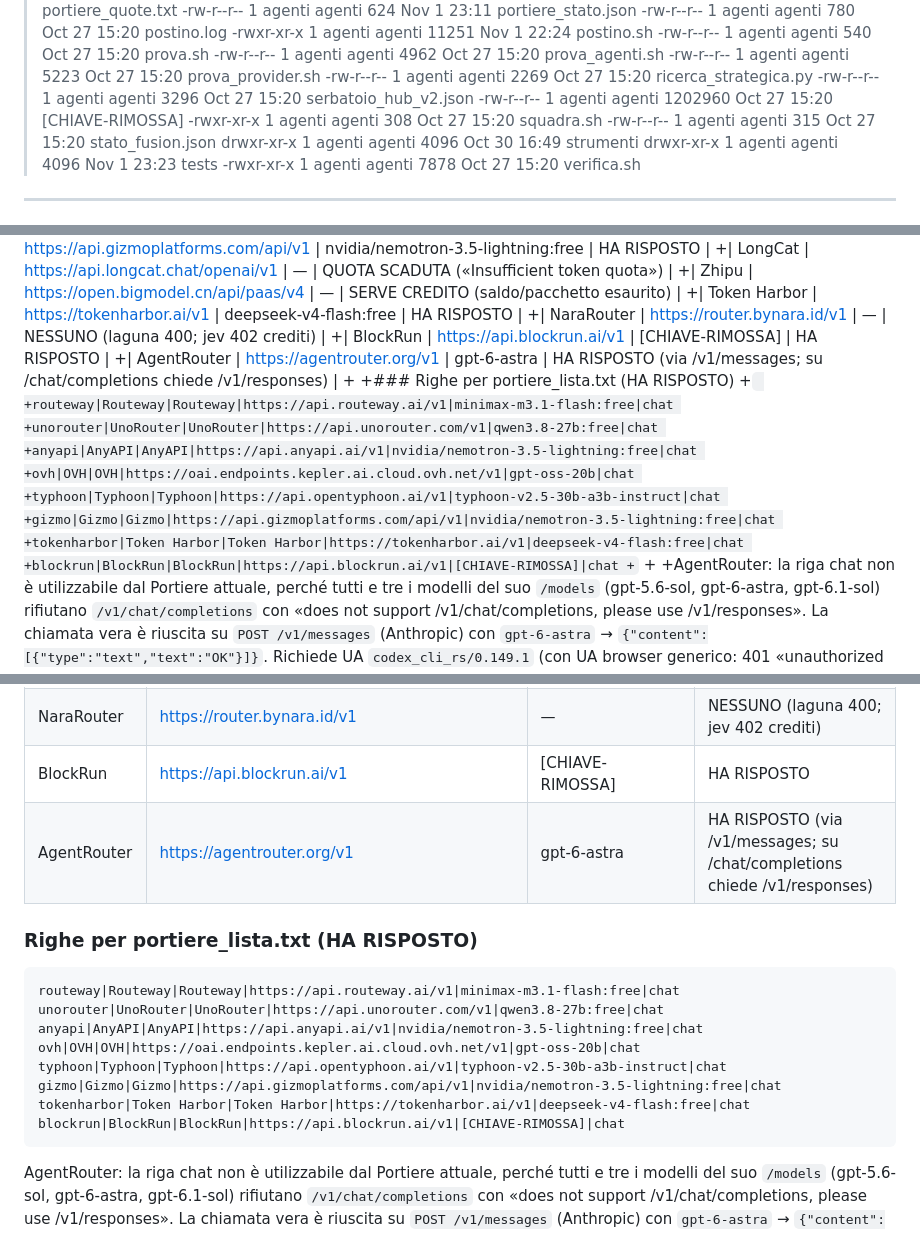
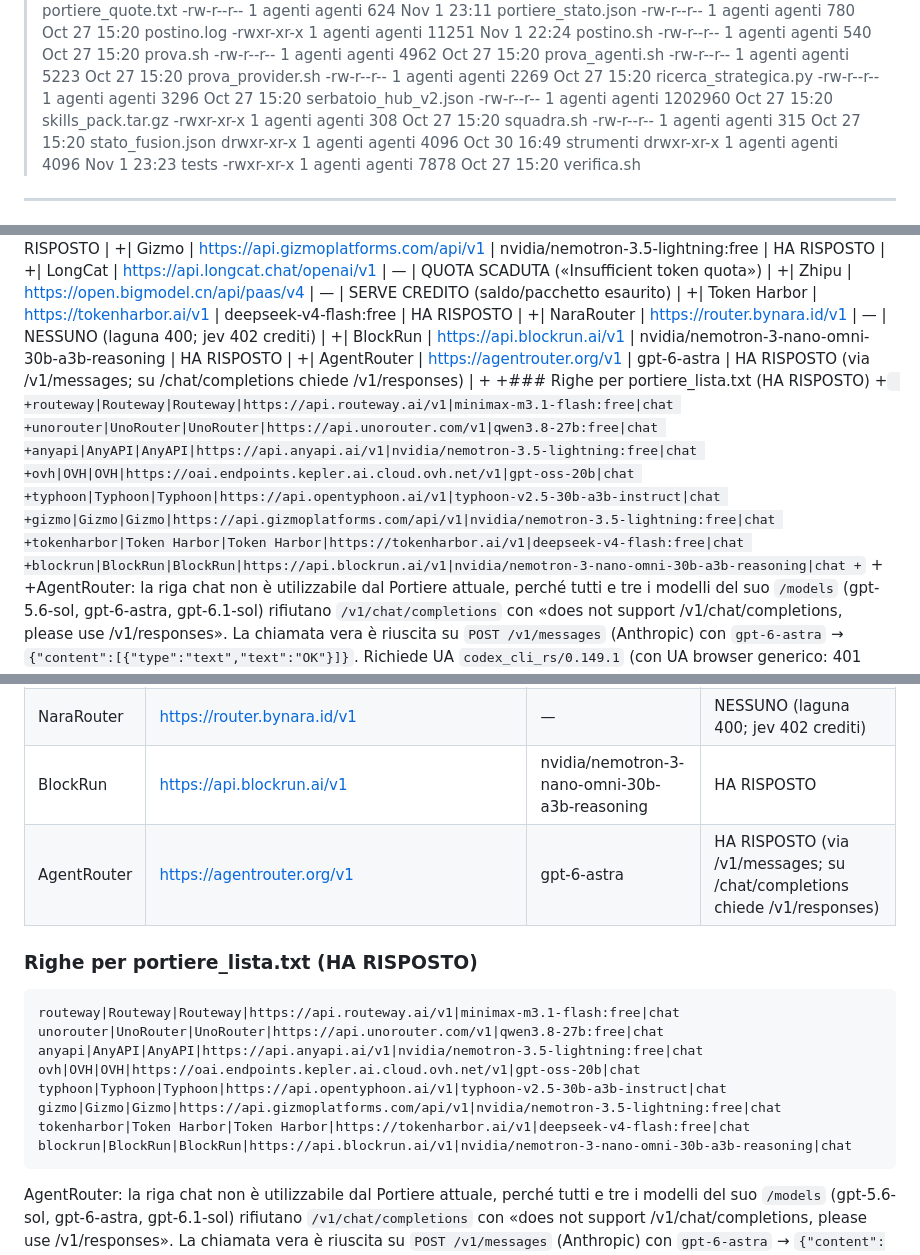
Before and after one commit to bomberr91/posta, a Markdown page: dal_pc/nomi_modelli_provider.md, 3 parts joined by grey strips. Drawn GitHub-style.

````diff
--- a/dal_pc/nomi_modelli_provider.md
+++ b/dal_pc/nomi_modelli_provider.md
@@ -72,7 +72,7 @@ drwxr-xr-x 1 agenti agenti    4096 Nov  1 18:45 missione
 -rw-r--r-- 1 agenti agenti    5223 Oct 27 15:20 prova_provider.sh
 -rw-r--r-- 1 agenti agenti    2269 Oct 27 15:20 ricerca_strategica.py
 -rw-r--r-- 1 agenti agenti    3296 Oct 27 15:20 serbatoio_hub_v2.json
--rw-r--r-- 1 agenti agenti 1202960 Oct 27 15:20 [CHIAVE-RIMOSSA]
+-rw-r--r-- 1 agenti agenti 1202960 Oct 27 15:20 skills_pack.tar.gz
 -rwxr-xr-x 1 agenti agenti     308 Oct 27 15:20 squadra.sh
 -rw-r--r-- 1 agenti agenti     315 Oct 27 15:20 stato_fusion.json
 drwxr-xr-x 1 agenti agenti    4096 Oct 30 16:49 strumenti
@@ -1891,7 +1891,7 @@ Index: [CHIAVE-RIMOSSA].txt
 +| Zhipu | https://open.bigmodel.cn/api/paas/v4 | — | SERVE CREDITO (saldo/pacchetto esaurito) |
 +| Token Harbor | https://tokenharbor.ai/v1 | deepseek-v4-flash:free | HA RISPOSTO |
 +| NaraRouter | https://router.bynara.id/v1 | — | NESSUNO (laguna 400; jev 402 crediti) |
-+| BlockRun | https://api.blockrun.ai/v1 | [CHIAVE-RIMOSSA] | HA RISPOSTO |
++| BlockRun | https://api.blockrun.ai/v1 | nvidia/nemotron-3-nano-omni-30b-a3b-reasoning | HA RISPOSTO |
 +| AgentRouter | https://agentrouter.org/v1 | gpt-6-astra | HA RISPOSTO (via /v1/messages; su /chat/completions chiede /v1/responses) |
 +
 +### Righe per portiere_lista.txt (HA RISPOSTO)
@@ -1903,7 +1903,7 @@ Index: [CHIAVE-RIMOSSA].txt
 +typhoon|Typhoon|Typhoon|https://api.opentyphoon.ai/v1|typhoon-v2.5-30b-a3b-instruct|chat
 +gizmo|Gizmo|Gizmo|https://api.gizmoplatforms.com/api/v1|nvidia/nemotron-3.5-lightning:free|chat
 +tokenharbor|Token Harbor|Token Harbor|https://tokenharbor.ai/v1|deepseek-v4-flash:free|chat
-+blockrun|BlockRun|BlockRun|https://api.blockrun.ai/v1|[CHIAVE-RIMOSSA]|chat
++blockrun|BlockRun|BlockRun|https://api.blockrun.ai/v1|nvidia/nemotron-3-nano-omni-30b-a3b-reasoning|chat
 +```
 +
 +AgentRouter: la riga chat non è utilizzabile dal Portiere attuale, perché tutti e tre i modelli del suo `/models` (gpt-5.6-sol, gpt-6-astra, gpt-6.1-sol) rifiutano `/v1/chat/completions` con «does not support /v1/chat/completions, please use /v1/responses». La chiamata vera è riuscita su `POST /v1/messages` (Anthropic) con `gpt-6-astra` → `{"content":[{"type":"text","text":"OK"}]}`. Richiede UA `codex_cli_rs/0.149.1` (con UA browser generico: 401 «unauthorized client detected»).
@@ -2044,7 +2044,7 @@ Nebius|chiave mai presa: al signup chiede la carta
 | Zhipu | https://open.bigmodel.cn/api/paas/v4 | — | SERVE CREDITO (saldo/pacchetto esaurito) |
 | Token Harbor | https://tokenharbor.ai/v1 | deepseek-v4-flash:free | HA RISPOSTO |
 | NaraRouter | https://router.bynara.id/v1 | — | NESSUNO (laguna 400; jev 402 crediti) |
-| BlockRun | https://api.blockrun.ai/v1 | [CHIAVE-RIMOSSA] | HA RISPOSTO |
+| BlockRun | https://api.blockrun.ai/v1 | nvidia/nemotron-3-nano-omni-30b-a3b-reasoning | HA RISPOSTO |
 | AgentRouter | https://agentrouter.org/v1 | gpt-6-astra | HA RISPOSTO (via /v1/messages; su /chat/completions chiede /v1/responses) |
 
 ### Righe per portiere_lista.txt (HA RISPOSTO)
@@ -2056,7 +2056,7 @@ ovh|OVH|OVH|https://oai.endpoints.kepler.ai.cloud.ovh.net/v1|gpt-oss-20b|chat
 typhoon|Typhoon|Typhoon|https://api.opentyphoon.ai/v1|typhoon-v2.5-30b-a3b-instruct|chat
 gizmo|Gizmo|Gizmo|https://api.gizmoplatforms.com/api/v1|nvidia/nemotron-3.5-lightning:free|chat
 tokenharbor|Token Harbor|Token Harbor|https://tokenharbor.ai/v1|deepseek-v4-flash:free|chat
-blockrun|BlockRun|BlockRun|https://api.blockrun.ai/v1|[CHIAVE-RIMOSSA]|chat
+blockrun|BlockRun|BlockRun|https://api.blockrun.ai/v1|nvidia/nemotron-3-nano-omni-30b-a3b-reasoning|chat
 ```
 
 AgentRouter: la riga chat non è utilizzabile dal Portiere attuale, perché tutti e tre i modelli del suo `/models` (gpt-5.6-sol, gpt-6-astra, gpt-6.1-sol) rifiutano `/v1/chat/completions` con «does not support /v1/chat/completions, please use /v1/responses». La chiamata vera è riuscita su `POST /v1/messages` (Anthropic) con `gpt-6-astra` → `{"content":[{"type":"text","text":"OK"}]}`. Richiede UA `codex_cli_rs/0.149.1` (con UA browser generico: 401 «unauthorized client detected»).
````
Also changed, not shown: other parts of dal_pc/nomi_modelli_provider.md (+75 -75 lines), RISPOSTE_AGENTI/FUSION_20261102_104256.md (+2 -2 lines).
